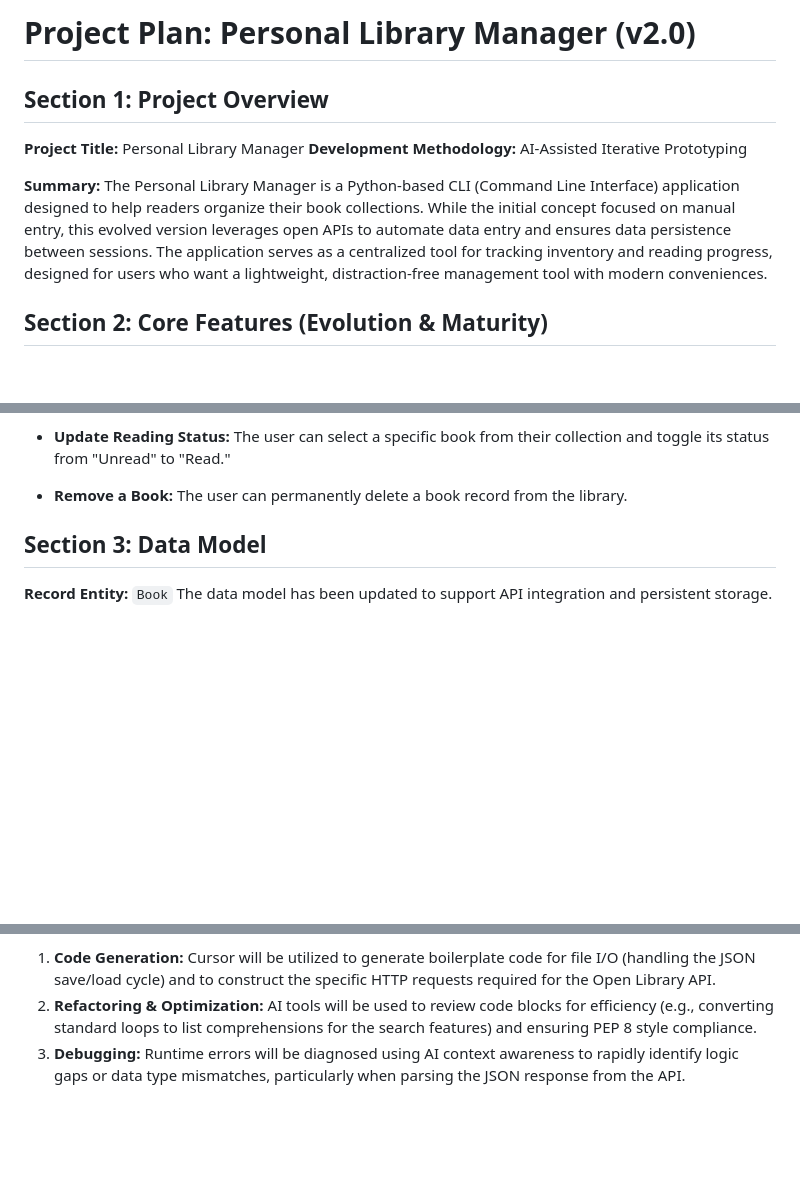
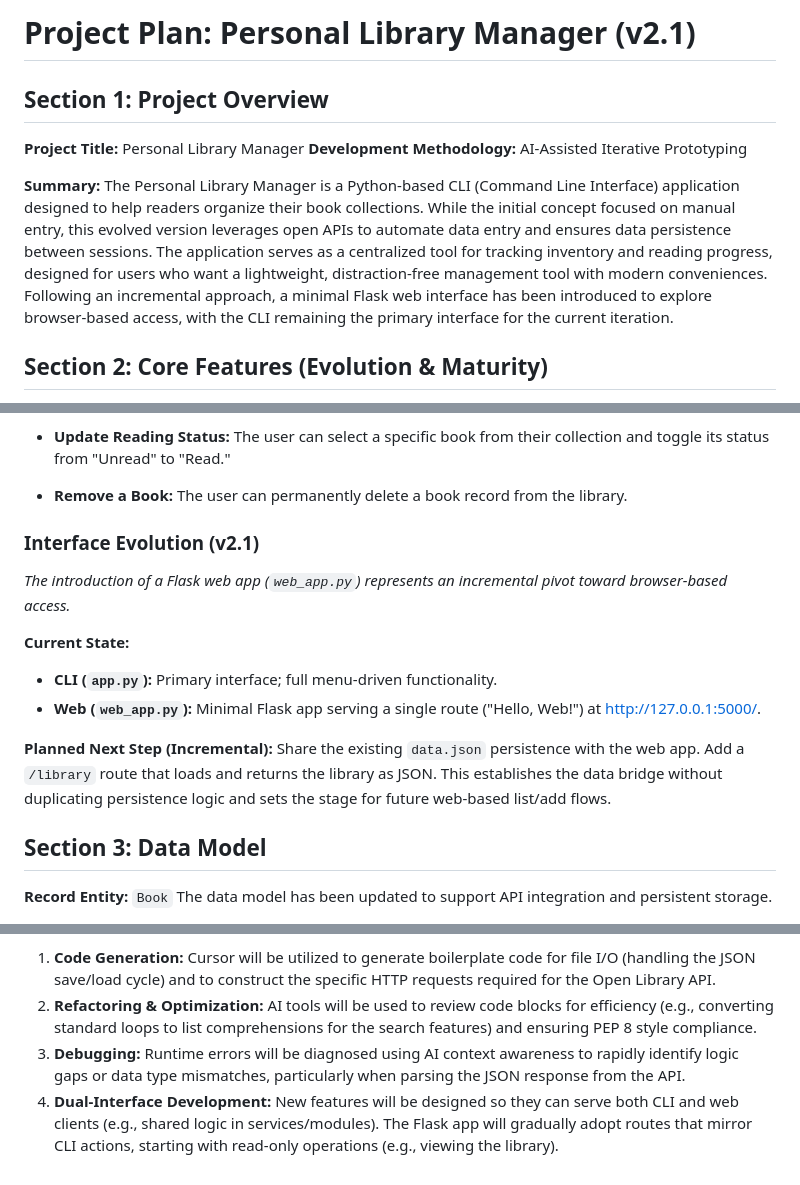
Before and after one commit to calahansphyr/INFO-6200, a Markdown page: project_plan.md, 3 parts joined by grey strips. GitHub-like rendering; blank space fills up the shorter version.

Commit message:
docs: update project plan with Flask web app interface evolution (v2.1)
Co-authored-by: Cursor <cursoragent@cursor.com>

```diff
--- a/project_plan.md
+++ b/project_plan.md
@@ -1,11 +1,11 @@
-# Project Plan: Personal Library Manager (v2.0)
+# Project Plan: Personal Library Manager (v2.1)
 
 ## Section 1: Project Overview
 **Project Title:** Personal Library Manager
 **Development Methodology:** AI-Assisted Iterative Prototyping
 
 **Summary:**
-The Personal Library Manager is a Python-based CLI (Command Line Interface) application designed to help readers organize their book collections. While the initial concept focused on manual entry, this evolved version leverages open APIs to automate data entry and ensures data persistence between sessions. The application serves as a centralized tool for tracking inventory and reading progress, designed for users who want a lightweight, distraction-free management tool with modern conveniences.
+The Personal Library Manager is a Python-based CLI (Command Line Interface) application designed to help readers organize their book collections. While the initial concept focused on manual entry, this evolved version leverages open APIs to automate data entry and ensures data persistence between sessions. The application serves as a centralized tool for tracking inventory and reading progress, designed for users who want a lightweight, distraction-free management tool with modern conveniences. Following an incremental approach, a minimal Flask web interface has been introduced to explore browser-based access, with the CLI remaining the primary interface for the current iteration.
 
 ## Section 2: Core Features (Evolution & Maturity)
 The feature set has been expanded from simple list management to include automation and persistence, transforming the tool from a temporary script into a usable application.
@@ -27,6 +27,16 @@ The feature set has been expanded from simple list management to include automat
     The user can select a specific book from their collection and toggle its status from "Unread" to "Read."
 * **Remove a Book:**
     The user can permanently delete a book record from the library.
+
+### Interface Evolution (v2.1)
+*The introduction of a Flask web app (`web_app.py`) represents an incremental pivot toward browser-based access.*
+
+**Current State:**
+- **CLI (`app.py`):** Primary interface; full menu-driven functionality.
+- **Web (`web_app.py`):** Minimal Flask app serving a single route ("Hello, Web!") at http://127.0.0.1:5000/.
+
+**Planned Next Step (Incremental):**
+Share the existing `data.json` persistence with the web app. Add a `/library` route that loads and returns the library as JSON. This establishes the data bridge without duplicating persistence logic and sets the stage for future web-based list/add flows.
 
 ## Section 3: Data Model
 **Record Entity:** `Book`
@@ -55,3 +65,4 @@ This project utilizes modern AI-assisted workflows to accelerate development and
 1.  **Code Generation:** Cursor will be utilized to generate boilerplate code for file I/O (handling the JSON save/load cycle) and to construct the specific HTTP requests required for the Open Library API.
 2.  **Refactoring & Optimization:** AI tools will be used to review code blocks for efficiency (e.g., converting standard loops to list comprehensions for the search features) and ensuring PEP 8 style compliance.
 3.  **Debugging:** Runtime errors will be diagnosed using AI context awareness to rapidly identify logic gaps or data type mismatches, particularly when parsing the JSON response from the API.
+4.  **Dual-Interface Development:** New features will be designed so they can serve both CLI and web clients (e.g., shared logic in services/modules). The Flask app will gradually adopt routes that mirror CLI actions, starting with read-only operations (e.g., viewing the library).
```
